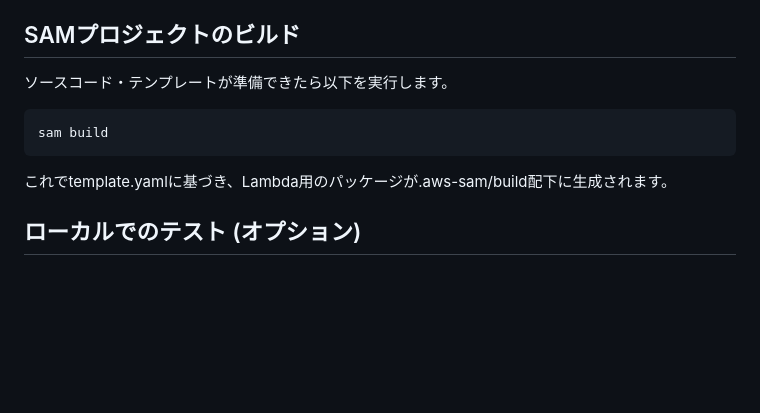
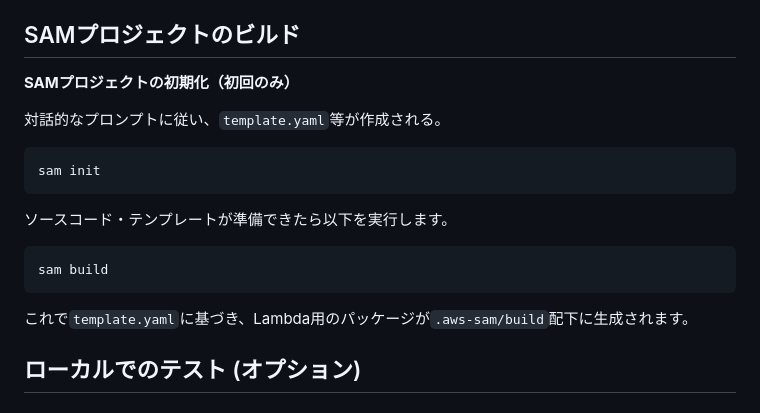
Before and after one commit to ohno0628/brillio-training, a Markdown page: reservation-system/README.md, the part around one of its changes. Rendered like a GitHub page; blank space fills up the shorter version.

Commit message:
もろもろ更新

````diff
--- a/reservation-system/README.md
+++ b/reservation-system/README.md
@@ -48,13 +48,21 @@ reservation-system/
 
 ## SAMプロジェクトのビルド
 
+**SAMプロジェクトの初期化（初回のみ）**
+
+対話的なプロンプトに従い、`template.yaml`等が作成される。
+
+```
+sam init
+```
+
 ソースコード・テンプレートが準備できたら以下を実行します。
 
 ```bash
 sam build
 ```
 
-これでtemplate.yamlに基づき、Lambda用のパッケージが.aws-sam/build配下に生成されます。
+これで`template.yaml`に基づき、Lambda用のパッケージが`.aws-sam/build`配下に生成されます。
 
 ## ローカルでのテスト (オプション)
 ### ローカルDynamoDBの準備
````
Also changed, not shown: other parts of reservation-system/README.md (+1 -1 lines).
